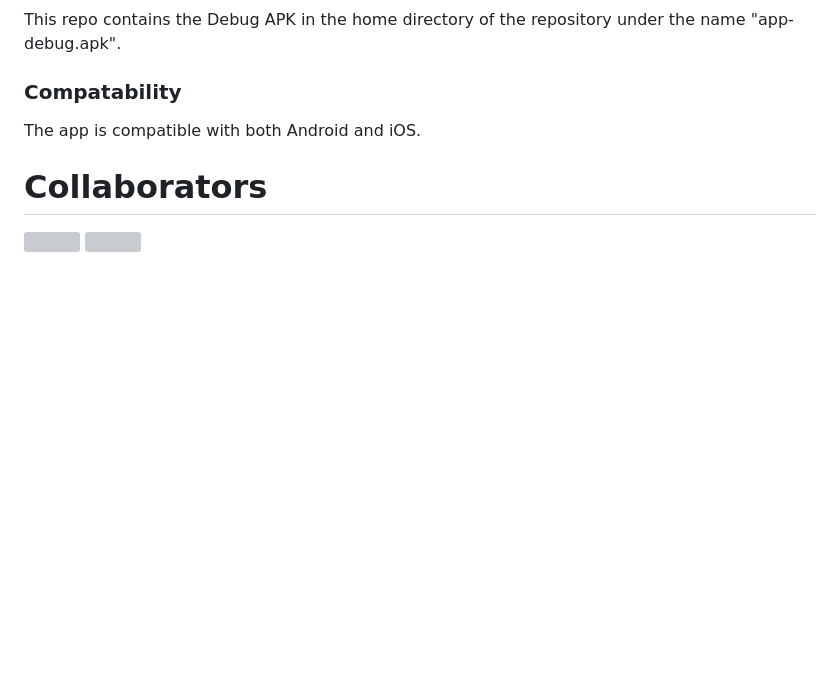
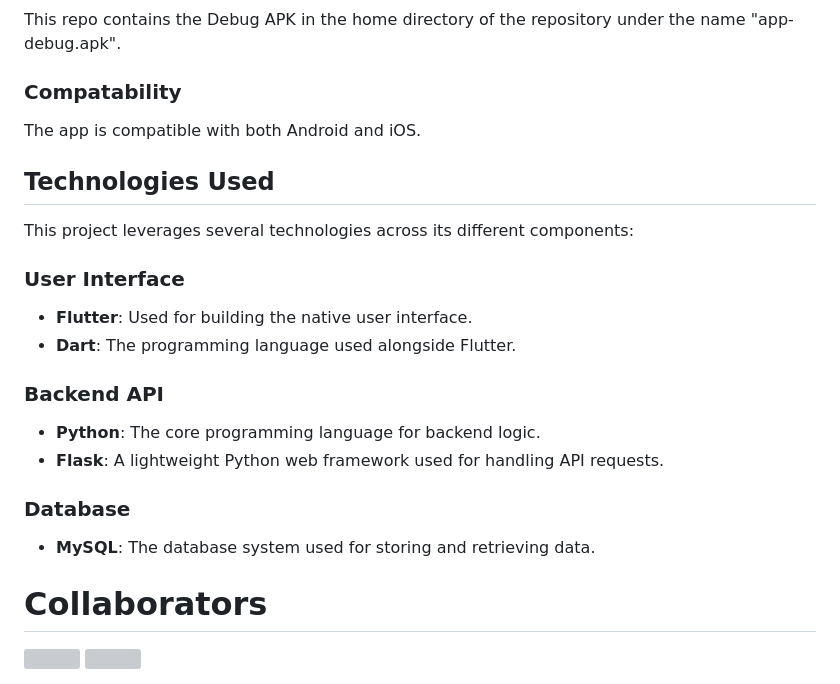
Before and after one commit to ntua-el15074/BePresentApp, a Markdown page: README.md, the part around the change. Rendered like a GitHub page; blank space fills up the shorter version; grey boxes are pictures that could not be loaded.

```diff
--- a/README.md
+++ b/README.md
@@ -74,6 +74,20 @@ This repo contains the Debug APK in the home directory of the repository under t
 ### Compatability
 The app is compatible with both Android and iOS.
 
+## Technologies Used
+This project leverages several technologies across its different components:
+
+### User Interface
+- **Flutter**: Used for building the native user interface.
+- **Dart**: The programming language used alongside Flutter.
+
+### Backend API
+- **Python**: The core programming language for backend logic.
+- **Flask**: A lightweight Python web framework used for handling API requests.
+
+### Database
+- **MySQL**: The database system used for storing and retrieving data.
+
 
 # Collaborators
 
```
